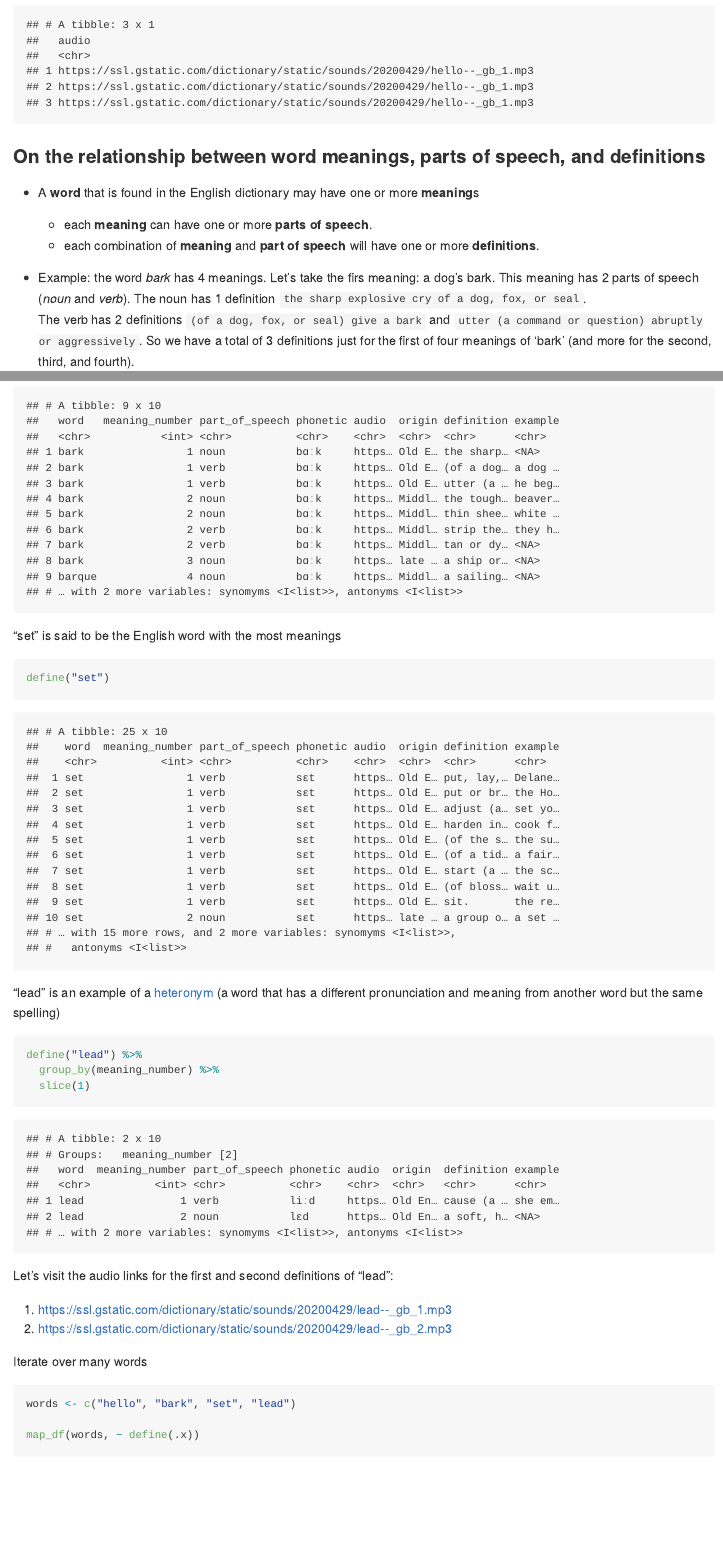
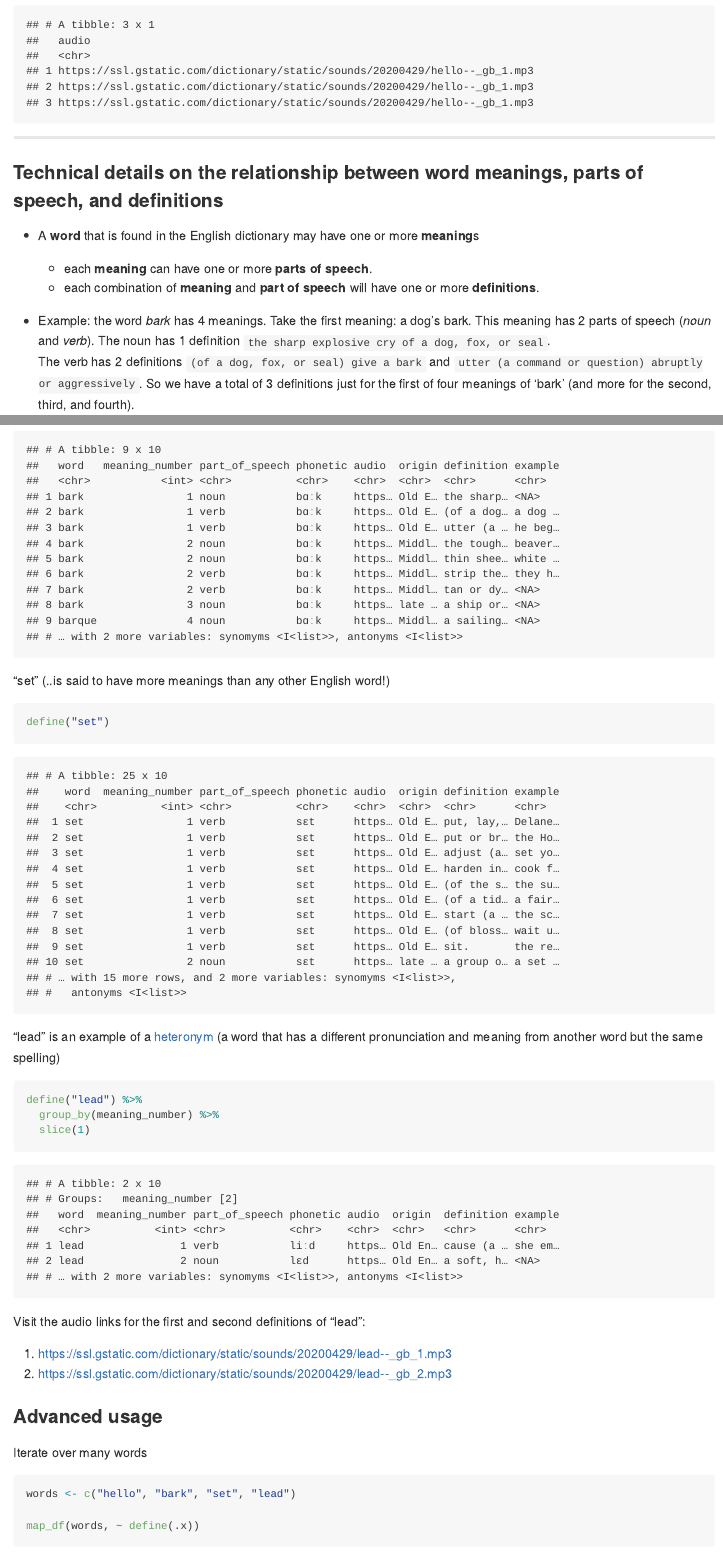
Before and after one commit to stevecondylios/dictionaRy, an R Markdown document (README.Rmd): the page in a window 1100 px wide, from 2390 px down, and a second part further down, joined at a grey line. The pictures show the output file README.md that the author committed with the source, drawn offline in the style of GitHub; badge pictures from the web are left out.

Commit message:
Improve information architecture of readme

````diff
--- a/README.Rmd
+++ b/README.Rmd
@@ -115,9 +115,9 @@ word_info %>%
 
 ```
 
+<hr>
 
-
-### On the relationship between word meanings, parts of speech, and definitions
+### Technical details on the relationship between word meanings, parts of speech, and definitions
 
 - A **word** that is found in the English dictionary may have one or
 more **meaning**s
@@ -125,7 +125,7 @@ more **meaning**s
   - each combination of **meaning** and **part of speech** will have one or more
   **definitions**.
 
-- Example: the word *bark* has 4 meanings. Let's take the firs meaning:
+- Example: the word *bark* has 4 meanings. Take the first meaning:
 a dog's bark. This meaning has 2 parts of speech (*noun* and *verb*).
 The noun has 1 definition `the sharp explosive cry of a dog, fox, or seal`.
 The verb has 2 definitions `(of a dog, fox, or seal) give a bark` and
@@ -159,7 +159,7 @@ define("bark")
 ```
 
 
-"set" - said to have the most meanings of any English word!
+"set" (..is said to have more meanings than any other English word!)
 
 ```{r}
 
@@ -181,18 +181,21 @@ define("lead") %>%
 
 ```
 
-Let's visit the audio links for the first and second definitions of "lead":
+Visit the audio links for the first and second definitions of "lead":
 
 1. https://ssl.gstatic.com/dictionary/static/sounds/20200429/lead--_gb_1.mp3
 2. https://ssl.gstatic.com/dictionary/static/sounds/20200429/lead--_gb_2.mp3
 
 
 
+### Advanced usage
+
 
 Iterate over many words
 
 
 ```{r}
+
 words <- c("hello", "bark", "set", "lead")
 
 map_df(words, ~ define(.x))
````
Also changed, not shown: README.md, README.Rmd (8 more changed lines).
